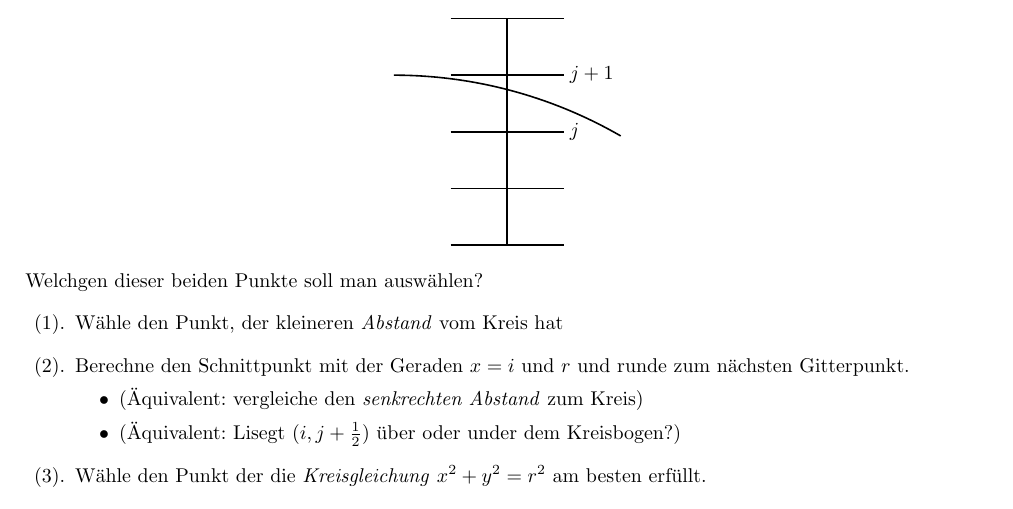
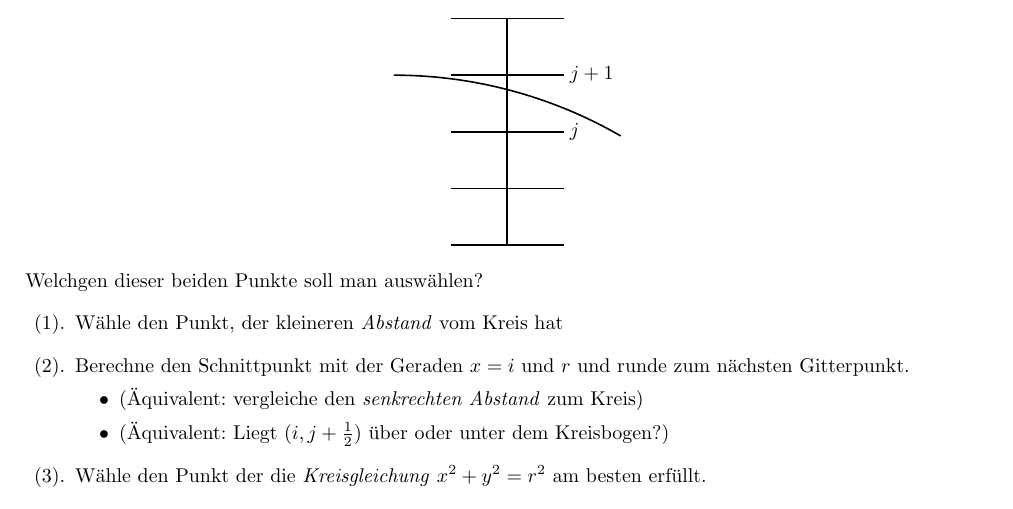
Before and after one commit to miri64/cg_mitschrift, a LaTeX thesis (mitschrift.tex, which reads 7_20100505.tex): part of page 29 of 36, cut so that both start at the same text. Compiled offline with LaTeX, dvips and Ghostscript.

Commit message:
Mitschrift update
git-svn-id: https://dev.spline.de/svn/uebungenSoSe2010-0/CG/mitschrift@101 59321665-5fda-4406-98f0-df000431bc46

```diff
--- a/7_20100505.tex
+++ b/7_20100505.tex
@@ -69,7 +69,7 @@
 	 \item	Berechne den Schnittpunkt mit der Geraden $x=i$ und $r$ und runde zum nächsten Gitterpunkt.
 		\begin{itemize}
 		 \item (Äquivalent: vergleiche den \emph{senkrechten Abstand} zum Kreis)
-		 \item (Äquivalent: Lisegt $(i, j+\frac{1}{2})$ über oder under dem Kreisbogen?)
+		 \item (Äquivalent: Liegt $(i, j+\frac{1}{2})$ über oder unter dem Kreisbogen?)
 		\end{itemize}
 	 \item	Wähle den Punkt der die \emph{Kreisgleichung} $x^2 + y^2 = r^2$ am besten erfüllt.
 		\[|x^2 + y^2 - r^2| \to \mathrm{MIN}\]
```
Also changed, not shown: mitschrift.pdf.
